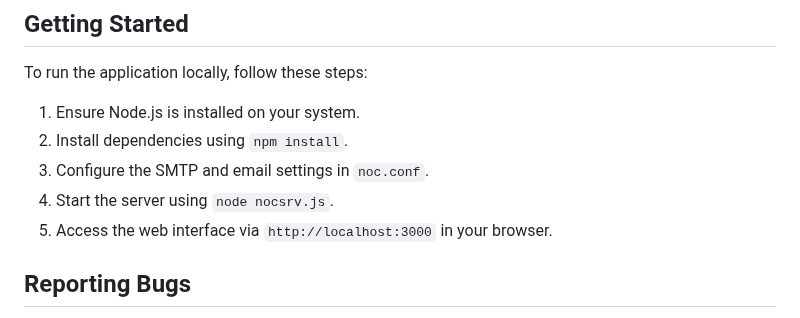
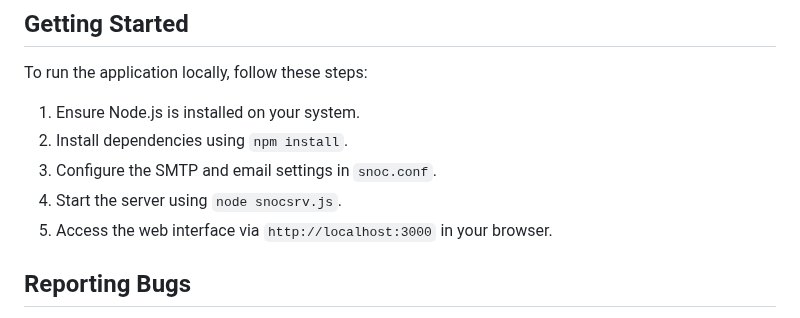
Before and after one commit to roodrigoc/SNOC, a Markdown page: README.md, the part around the change. GitHub-like rendering.

```diff
--- a/README.md
+++ b/README.md
@@ -72,8 +72,8 @@ To run the application locally, follow these steps:
 
 1. Ensure Node.js is installed on your system.
 2. Install dependencies using `npm install`.
-3. Configure the SMTP and email settings in `noc.conf`.
-4. Start the server using `node nocsrv.js`.
+3. Configure the SMTP and email settings in `snoc.conf`.
+4. Start the server using `node snocsrv.js`.
 5. Access the web interface via `http://localhost:3000` in your browser.
 
 ## Reporting Bugs
```
